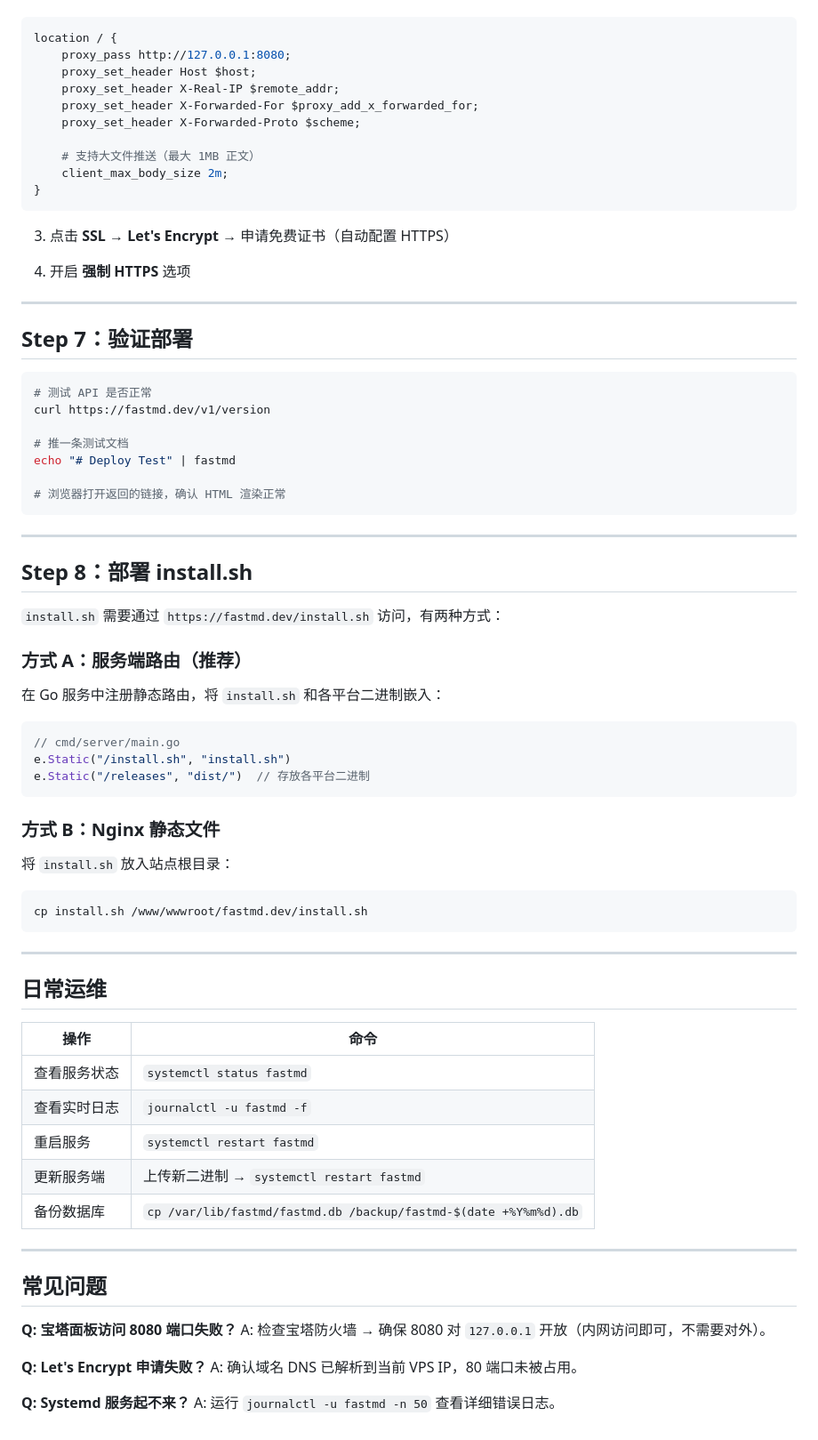
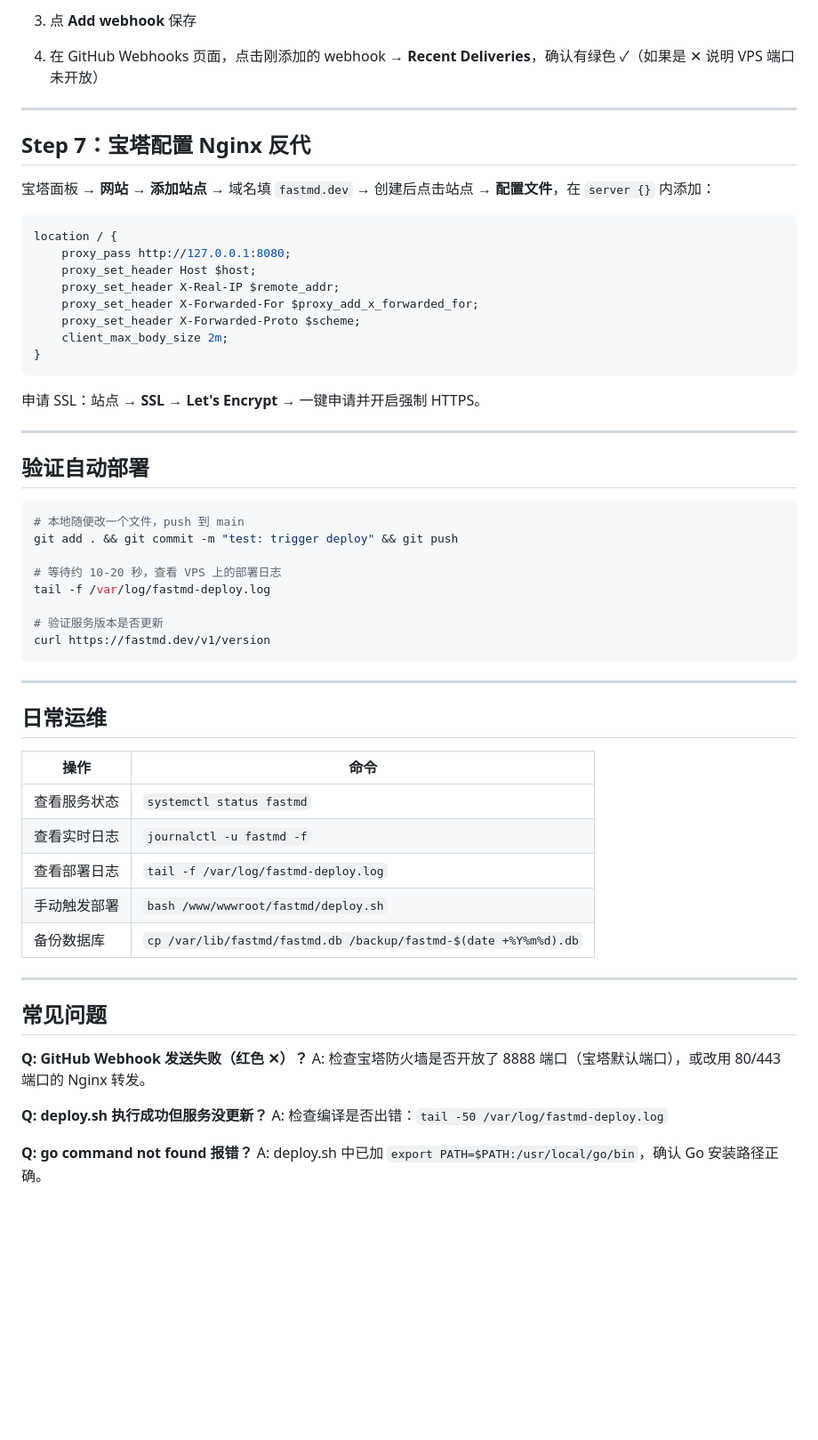
Before and after one commit to wonfull888/fastmd, a Markdown page: DEPLOY.md, the part around one of its changes. Shown at 89% size. Drawn GitHub-style; blank space fills up the shorter version.

````diff
--- a/DEPLOY.md
+++ b/DEPLOY.md
@@ -144,3 +150,12 @@ journalctl -u fastmd -f
+3. 点 **Add webhook** 保存
+
+4. 在 GitHub Webhooks 页面，点击刚添加的 webhook → **Recent Deliveries**，确认有绿色 ✓（如果是 ✕ 说明 VPS 端口未开放）
+
+---
+
+## Step 7：宝塔配置 Nginx 反代
+
+宝塔面板 → **网站** → **添加站点** → 域名填 `fastmd.dev` → 创建后点击站点 → **配置文件**，在 `server {}` 内添加：
 
 ```nginx
 location / {
@@ -149,51 +164,25 @@ location / {
     proxy_set_header X-Real-IP $remote_addr;
     proxy_set_header X-Forwarded-For $proxy_add_x_forwarded_for;
     proxy_set_header X-Forwarded-Proto $scheme;
-
-    # 支持大文件推送（最大 1MB 正文）
     client_max_body_size 2m;
 }
 ```
 
-3. 点击 **SSL** → **Let's Encrypt** → 申请免费证书（自动配置 HTTPS）
-
-4. 开启 **强制 HTTPS** 选项
+申请 SSL：站点 → **SSL** → **Let's Encrypt** → 一键申请并开启强制 HTTPS。
 
 ---
 
-## Step 7：验证部署
+## 验证自动部署
 
 ```bash
-# 测试 API 是否正常
+# 本地随便改一个文件，push 到 main
+git add . && git commit -m "test: trigger deploy" && git push
+
+# 等待约 10-20 秒，查看 VPS 上的部署日志
+tail -f /var/log/fastmd-deploy.log
+
+# 验证服务版本是否更新
 curl https://fastmd.dev/v1/version
-
-# 推一条测试文档
-echo "# Deploy Test" | fastmd
-
-# 浏览器打开返回的链接，确认 HTML 渲染正常
-```
-
----
-
-## Step 8：部署 install.sh
-
-`install.sh` 需要通过 `https://fastmd.dev/install.sh` 访问，有两种方式：
-
-### 方式 A：服务端路由（推荐）
-
-在 Go 服务中注册静态路由，将 `install.sh` 和各平台二进制嵌入：
-
-```go
-// cmd/server/main.go
-e.Static("/install.sh", "install.sh")
-e.Static("/releases", "dist/")  // 存放各平台二进制
-```
-
-### 方式 B：Nginx 静态文件
-
-将 `install.sh` 放入站点根目录：
-```bash
-cp install.sh /www/wwwroot/fastmd.dev/install.sh
 ```
 
 ---
@@ -204,19 +193,19 @@ cp install.sh /www/wwwroot/fastmd.dev/install.sh
 |---|---|
 | 查看服务状态 | `systemctl status fastmd` |
 | 查看实时日志 | `journalctl -u fastmd -f` |
-| 重启服务 | `systemctl restart fastmd` |
-| 更新服务端 | 上传新二进制 → `systemctl restart fastmd` |
+| 查看部署日志 | `tail -f /var/log/fastmd-deploy.log` |
+| 手动触发部署 | `bash /www/wwwroot/fastmd/deploy.sh` |
 | 备份数据库 | `cp /var/lib/fastmd/fastmd.db /backup/fastmd-$(date +%Y%m%d).db` |
 
 ---
 
 ## 常见问题
 
-**Q: 宝塔面板访问 8080 端口失败？**
-A: 检查宝塔防火墙 → 确保 8080 对 `127.0.0.1` 开放（内网访问即可，不需要对外）。
+**Q: GitHub Webhook 发送失败（红色 ✕）？**
+A: 检查宝塔防火墙是否开放了 8888 端口（宝塔默认端口），或改用 80/443 端口的 Nginx 转发。
 
-**Q: Let's Encrypt 申请失败？**
-A: 确认域名 DNS 已解析到当前 VPS IP，80 端口未被占用。
+**Q: deploy.sh 执行成功但服务没更新？**
+A: 检查编译是否出错：`tail -50 /var/log/fastmd-deploy.log`
 
-**Q: Systemd 服务起不来？**
-A: 运行 `journalctl -u fastmd -n 50` 查看详细错误日志。
+**Q: go command not found 报错？**
+A: deploy.sh 中已加 `export PATH=$PATH:/usr/local/go/bin`，确认 Go 安装路径正确。
````
Also changed, not shown: other parts of DEPLOY.md (+94 -88 lines).
